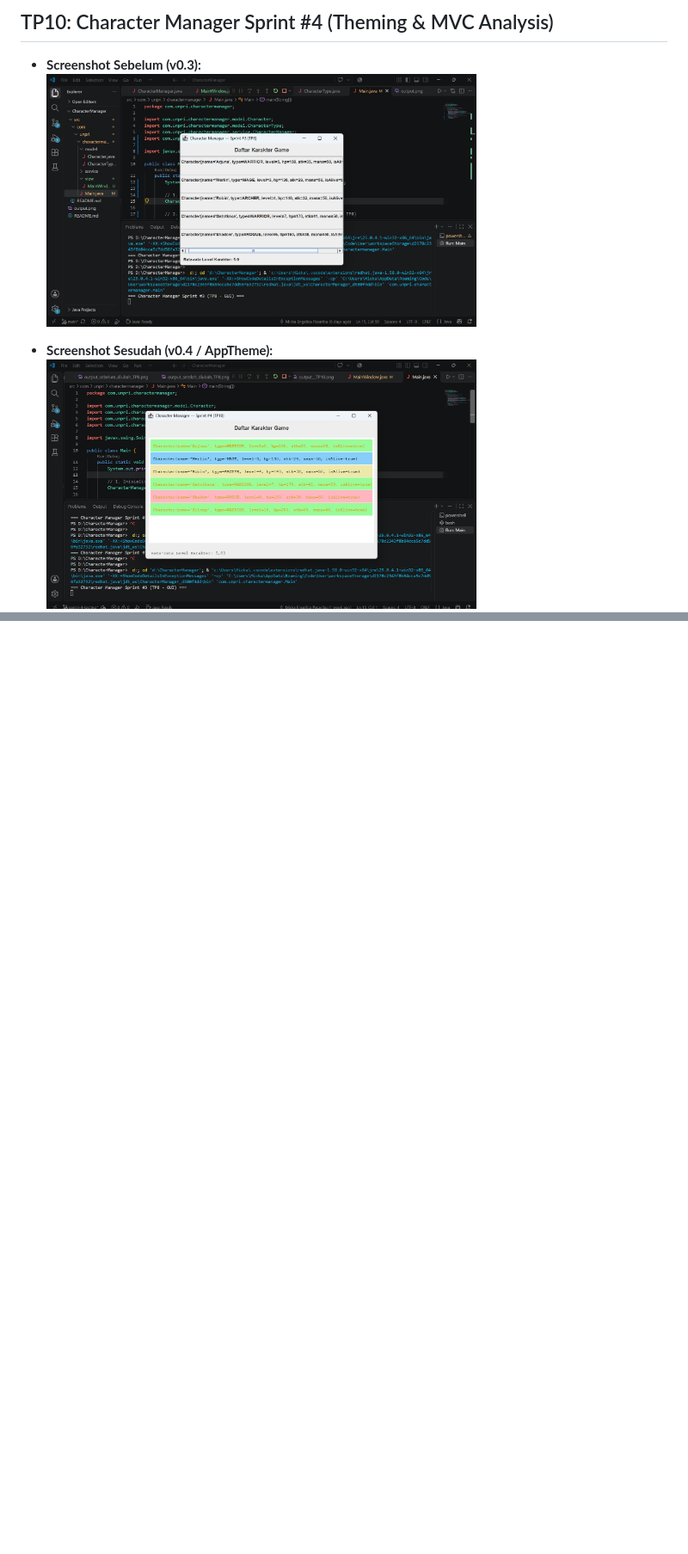
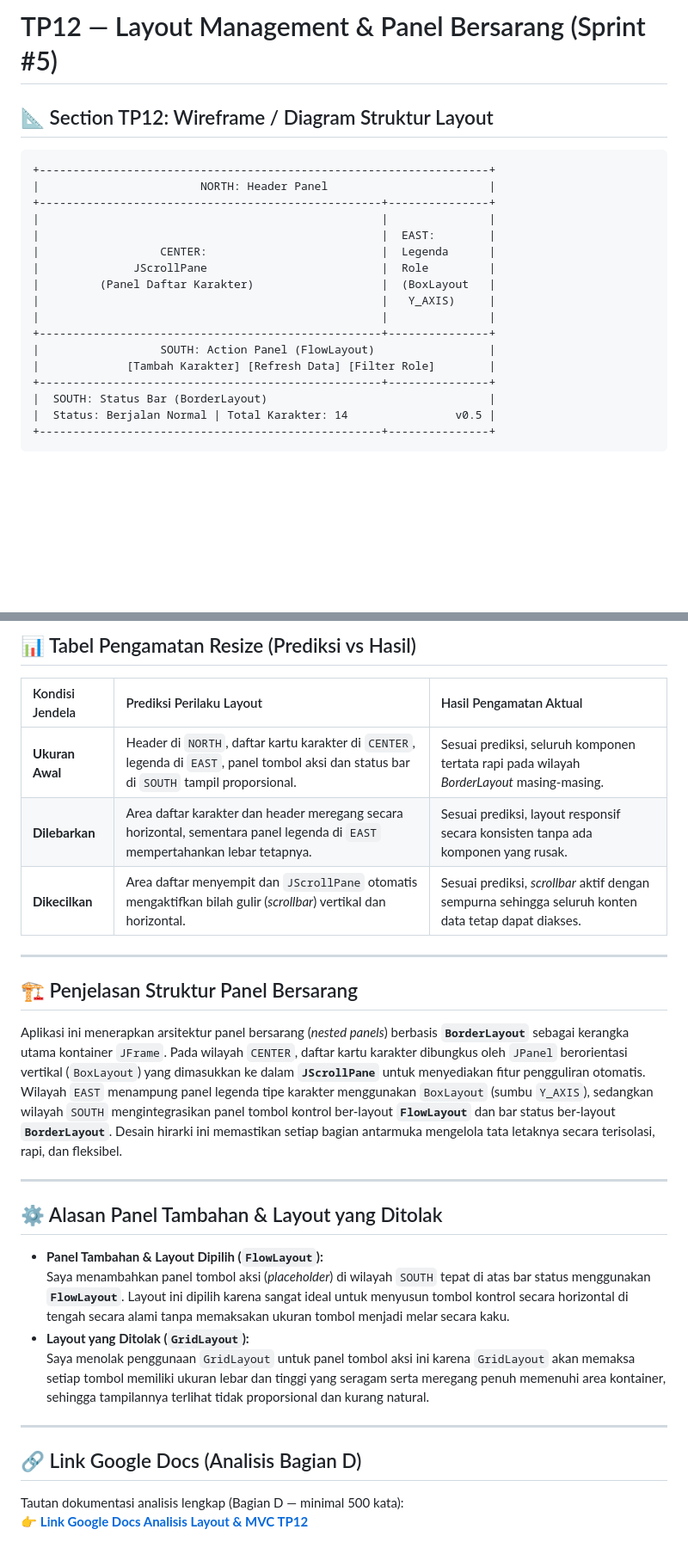
Before and after one commit to mickapasaribu84-prog/javavisual-tp03--253303621226-, a Markdown page: README.md, 2 parts joined by grey strips. Shown at 86% size. Rendered like a GitHub page; blank space fills up the shorter version.

Commit message:
TP12: Character Manager Layout Management & Panel Bersarang (Sprint #5)

```diff
--- a/README.md
+++ b/README.md
@@ -1,7 +1,22 @@
-## TP10: Character Manager Sprint #4 (Theming & MVC Analysis)
+# TP12 — Layout Management & Panel Bersarang (Sprint #5)
 
-- **Screenshot Sebelum (v0.3):**
-  <img src="./output_sebelum_diubah_TP8.png" width="500" alt="Screenshot Sebelum v0.3">
+## 📐 Section TP12: Wireframe / Diagram Struktur Layout
 
-- **Screenshot Sesudah (v0.4 / AppTheme):**
-  <img src="./output_TP10.png" width="500" alt="Screenshot Sesudah v0.4">
+    +-------------------------------------------------------------------+
+    |                        NORTH: Header Panel                        |
+    +---------------------------------------------------+---------------+
+    |                                                   |               |
+    |                                                   |  EAST:        |
+    |                  CENTER:                          |  Legenda      |
+    |              JScrollPane                          |  Role         |
+    |         (Panel Daftar Karakter)                   |  (BoxLayout   |
+    |                                                   |   Y_AXIS)     |
+    |                                                   |               |
+    +---------------------------------------------------+---------------+
+    |                  SOUTH: Action Panel (FlowLayout)                 |
+    |             [Tambah Karakter] [Refresh Data] [Filter Role]        |
+    +---------------------------------------------------+---------------+
+    |  SOUTH: Status Bar (BorderLayout)                                 |
+    |  Status: Berjalan Normal | Total Karakter: 14                v0.5 |
+    +---------------------------------------------------+---------------+
+
@@ -7,0 +38,28 @@
+## 📊 Tabel Pengamatan Resize (Prediksi vs Hasil)
+
+| Kondisi Jendela | Prediksi Perilaku Layout | Hasil Pengamatan Aktual |
+| :--- | :--- | :--- |
+| **Ukuran Awal** | Header di `NORTH`, daftar kartu karakter di `CENTER`, legenda di `EAST`, panel tombol aksi dan status bar di `SOUTH` tampil proporsional. | Sesuai prediksi, seluruh komponen tertata rapi pada wilayah *BorderLayout* masing-masing. |
+| **Dilebarkan** | Area daftar karakter dan header meregang secara horizontal, sementara panel legenda di `EAST` mempertahankan lebar tetapnya. | Sesuai prediksi, layout responsif secara konsisten tanpa ada komponen yang rusak. |
+| **Dikecilkan** | Area daftar menyempit dan `JScrollPane` otomatis mengaktifkan bilah gulir (*scrollbar*) vertikal dan horizontal. | Sesuai prediksi, *scrollbar* aktif dengan sempurna sehingga seluruh konten data tetap dapat diakses. |
+
+---
+
+## 🏗️ Penjelasan Struktur Panel Bersarang
+Aplikasi ini menerapkan arsitektur panel bersarang (*nested panels*) berbasis **`BorderLayout`** sebagai kerangka utama kontainer `JFrame`. Pada wilayah `CENTER`, daftar kartu karakter dibungkus oleh `JPanel` berorientasi vertikal (`BoxLayout`) yang dimasukkan ke dalam **`JScrollPane`** untuk menyediakan fitur pengguliran otomatis. Wilayah `EAST` menampung panel legenda tipe karakter menggunakan `BoxLayout` (sumbu `Y_AXIS`), sedangkan wilayah `SOUTH` mengintegrasikan panel tombol kontrol ber-layout **`FlowLayout`** dan bar status ber-layout **`BorderLayout`**. Desain hirarki ini memastikan setiap bagian antarmuka mengelola tata letaknya secara terisolasi, rapi, dan fleksibel.
+
+---
+
+## ⚙️ Alasan Panel Tambahan & Layout yang Ditolak
+
+- **Panel Tambahan & Layout Dipilih (`FlowLayout`):**
+  Saya menambahkan panel tombol aksi (*placeholder*) di wilayah `SOUTH` tepat di atas bar status menggunakan **`FlowLayout`**. Layout ini dipilih karena sangat ideal untuk menyusun tombol kontrol secara horizontal di tengah secara alami tanpa memaksakan ukuran tombol menjadi melar secara kaku.
+- **Layout yang Ditolak (`GridLayout`):**
+  Saya menolak penggunaan `GridLayout` untuk panel tombol aksi ini karena `GridLayout` akan memaksa setiap tombol memiliki ukuran lebar dan tinggi yang seragam serta meregang penuh memenuhi area kontainer, sehingga tampilannya terlihat tidak proporsional dan kurang natural.
+
+---
+
+## 🔗 Link Google Docs (Analisis Bagian D)
+
+Tautan dokumentasi analisis lengkap (Bagian D — minimal 500 kata):
+👉 **[Link Google Docs Analisis Layout & MVC TP12](https://docs.google.com/document/d/1PG-sFx65DJDcDHFUAvyF3hKqsU9fOQjgY-5h5yJhGjA/edit?usp=sharing)**
```
Also changed, not shown: other parts of README.md (+15 -0 lines), output_tp12_awal.png (added), output_tp12_kecil.png (added), output_tp12_lebar.png (added), 3 other files.
